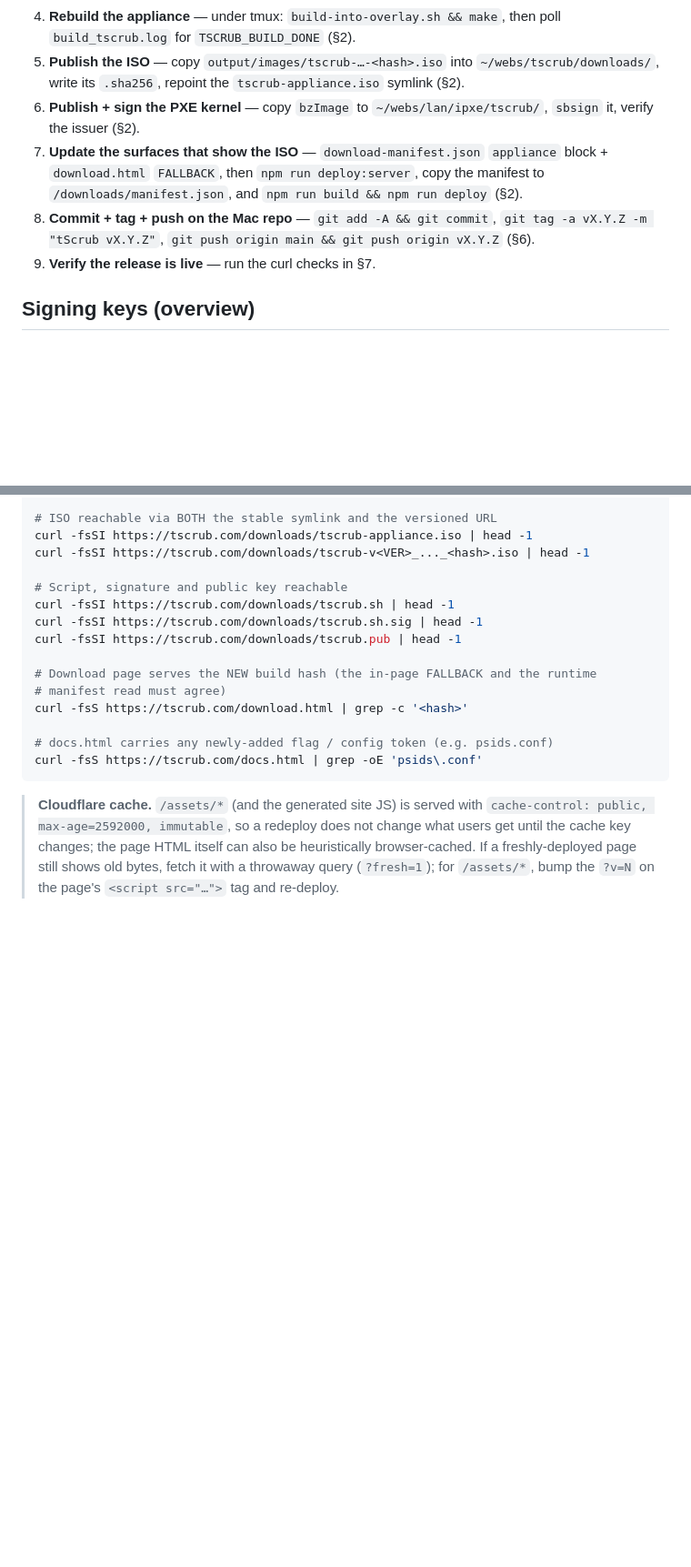
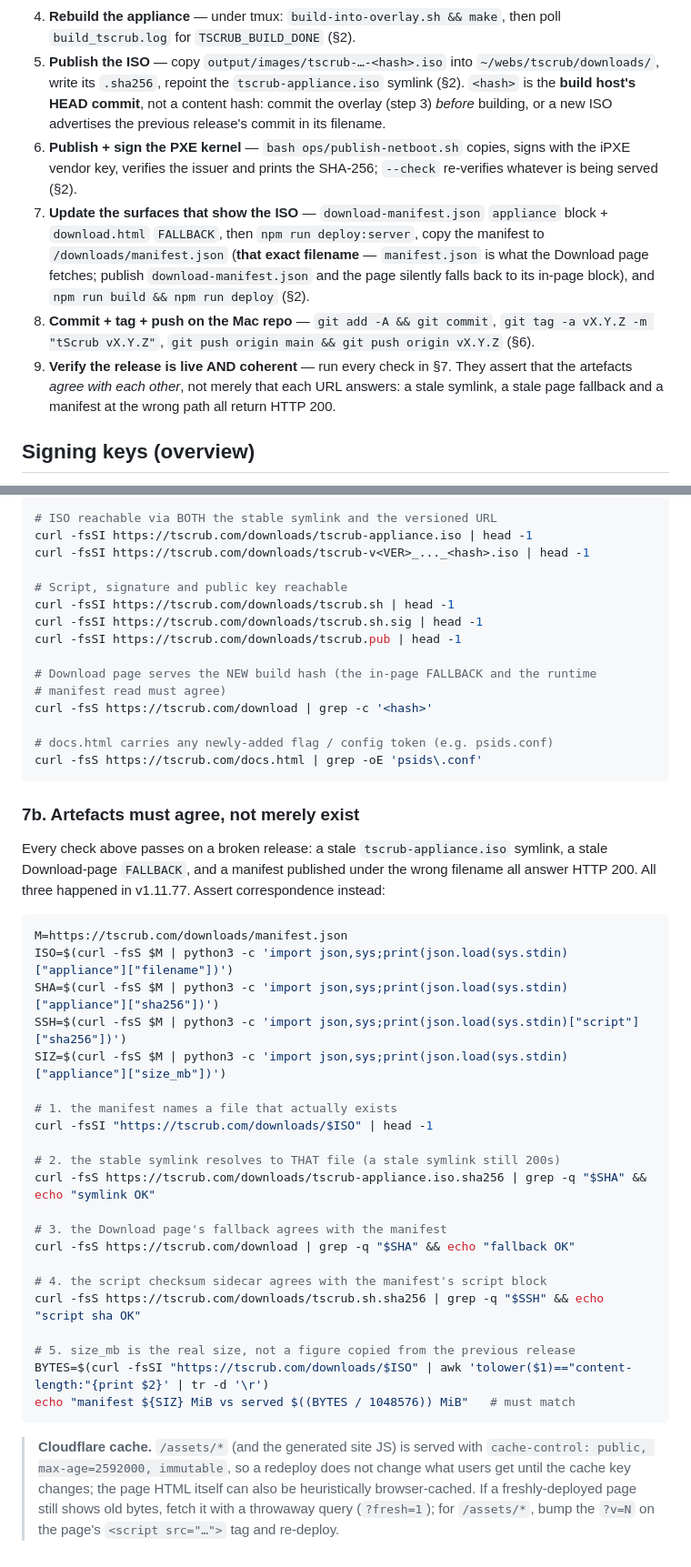
Before and after one commit to tadvaas/tscrub, a Markdown page: ops/deploy.md, 2 parts joined by grey strips. Shown at 91% size. Rendered like a GitHub page; blank space fills up the shorter version.

````diff
--- a/ops/deploy.md
+++ b/ops/deploy.md
@@ -22,17 +22,25 @@ step links to the detailed section that follows:
    poll `build_tscrub.log` for `TSCRUB_BUILD_DONE` (§2).
 5. **Publish the ISO** — copy `output/images/tscrub-…-<hash>.iso` into
    `~/webs/tscrub/downloads/`, write its `.sha256`, repoint the
-   `tscrub-appliance.iso` symlink (§2).
-6. **Publish + sign the PXE kernel** — copy `bzImage` to
-   `~/webs/lan/ipxe/tscrub/`, `sbsign` it, verify the issuer (§2).
+   `tscrub-appliance.iso` symlink (§2). `<hash>` is the **build host's HEAD
+   commit**, not a content hash: commit the overlay (step 3) *before* building,
+   or a new ISO advertises the previous release's commit in its filename.
+6. **Publish + sign the PXE kernel** — `bash ops/publish-netboot.sh` copies,
+   signs with the iPXE vendor key, verifies the issuer and prints the SHA-256;
+   `--check` re-verifies whatever is being served (§2).
 7. **Update the surfaces that show the ISO** — `download-manifest.json`
    `appliance` block + `download.html` `FALLBACK`, then `npm run deploy:server`,
-   copy the manifest to `/downloads/manifest.json`, and
-   `npm run build && npm run deploy` (§2).
+   copy the manifest to `/downloads/manifest.json` (**that exact filename** —
+   `manifest.json` is what the Download page fetches; publish
+   `download-manifest.json` and the page silently falls back to its in-page
+   block), and `npm run build && npm run deploy` (§2).
 8. **Commit + tag + push on the Mac repo** — `git add -A && git commit`,
    `git tag -a vX.Y.Z -m "tScrub vX.Y.Z"`, `git push origin main &&
    git push origin vX.Y.Z` (§6).
-9. **Verify the release is live** — run the curl checks in §7.
+9. **Verify the release is live AND coherent** — run every check in §7. They
+   assert that the artefacts *agree with each other*, not merely that each URL
+   answers: a stale symlink, a stale page fallback and a manifest at the wrong
+   path all return HTTP 200.
 
 ## Signing keys (overview)
 
@@ -509,10 +570,41 @@ curl -fsSI https://tscrub.com/downloads/tscrub.pub | head -1
 
 # Download page serves the NEW build hash (the in-page FALLBACK and the runtime
 # manifest read must agree)
-curl -fsS https://tscrub.com/download.html | grep -c '<hash>'
+curl -fsS https://tscrub.com/download | grep -c '<hash>'
 
 # docs.html carries any newly-added flag / config token (e.g. psids.conf)
 curl -fsS https://tscrub.com/docs.html | grep -oE 'psids\.conf'
+```
+
+### 7b. Artefacts must agree, not merely exist
+
+Every check above passes on a broken release: a stale `tscrub-appliance.iso`
+symlink, a stale Download-page `FALLBACK`, and a manifest published under the
+wrong filename all answer HTTP 200. All three happened in v1.11.77. Assert
+correspondence instead:
+
+```bash
+M=https://tscrub.com/downloads/manifest.json
+ISO=$(curl -fsS $M | python3 -c 'import json,sys;print(json.load(sys.stdin)["appliance"]["filename"])')
+SHA=$(curl -fsS $M | python3 -c 'import json,sys;print(json.load(sys.stdin)["appliance"]["sha256"])')
+SSH=$(curl -fsS $M | python3 -c 'import json,sys;print(json.load(sys.stdin)["script"]["sha256"])')
+SIZ=$(curl -fsS $M | python3 -c 'import json,sys;print(json.load(sys.stdin)["appliance"]["size_mb"])')
+
+# 1. the manifest names a file that actually exists
+curl -fsSI "https://tscrub.com/downloads/$ISO" | head -1
+
+# 2. the stable symlink resolves to THAT file (a stale symlink still 200s)
+curl -fsS https://tscrub.com/downloads/tscrub-appliance.iso.sha256 | grep -q "$SHA" && echo "symlink OK"
+
+# 3. the Download page's fallback agrees with the manifest
+curl -fsS https://tscrub.com/download | grep -q "$SHA" && echo "fallback OK"
+
+# 4. the script checksum sidecar agrees with the manifest's script block
+curl -fsS https://tscrub.com/downloads/tscrub.sh.sha256 | grep -q "$SSH" && echo "script sha OK"
+
+# 5. size_mb is the real size, not a figure copied from the previous release
+BYTES=$(curl -fsSI "https://tscrub.com/downloads/$ISO" | awk 'tolower($1)=="content-length:"{print $2}' | tr -d '\r')
+echo "manifest ${SIZ} MiB vs served $((BYTES / 1048576)) MiB"   # must match
 ```
 
 > **Cloudflare cache.** `/assets/*` (and the generated site JS) is served with
````
Also changed, not shown: other parts of ops/deploy.md (+58 -5 lines).
